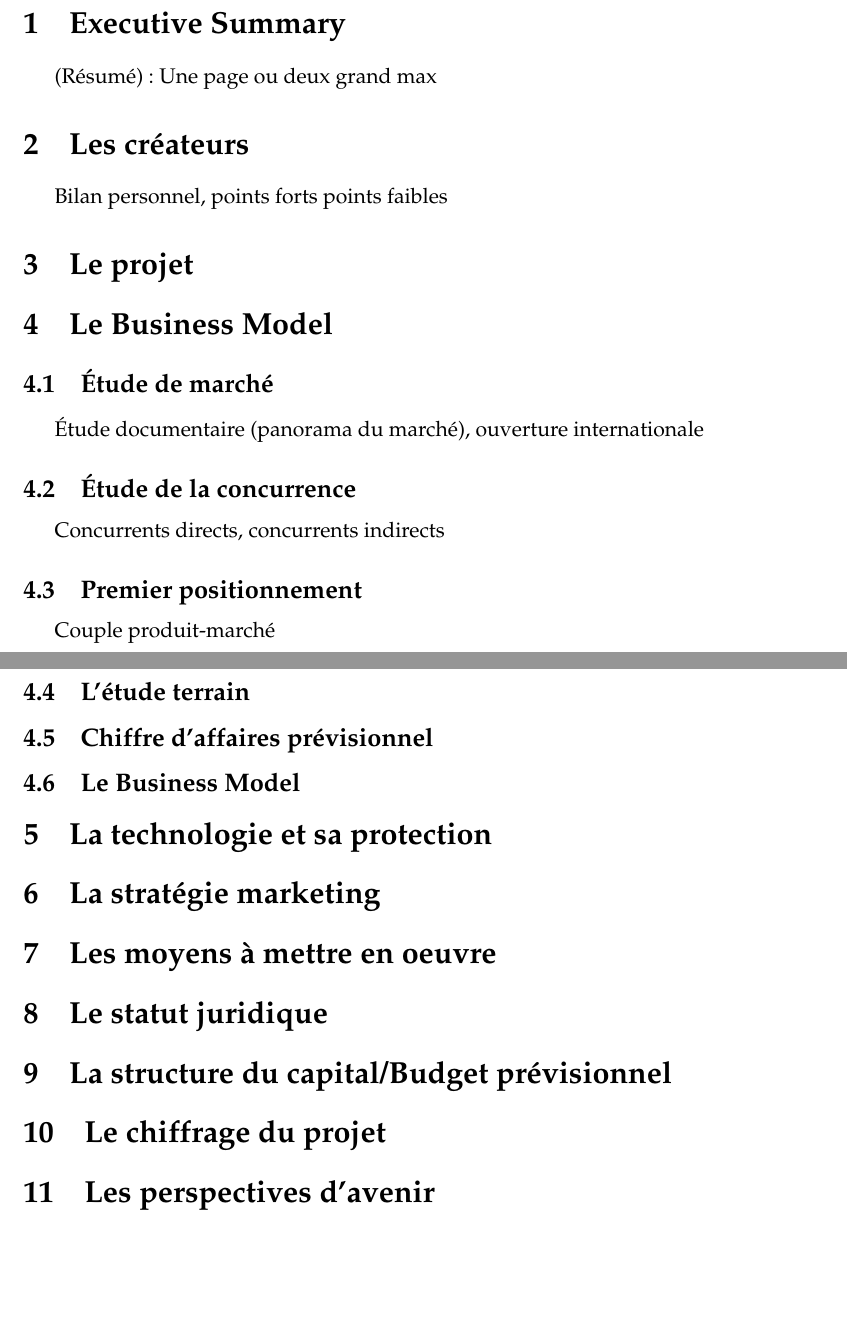
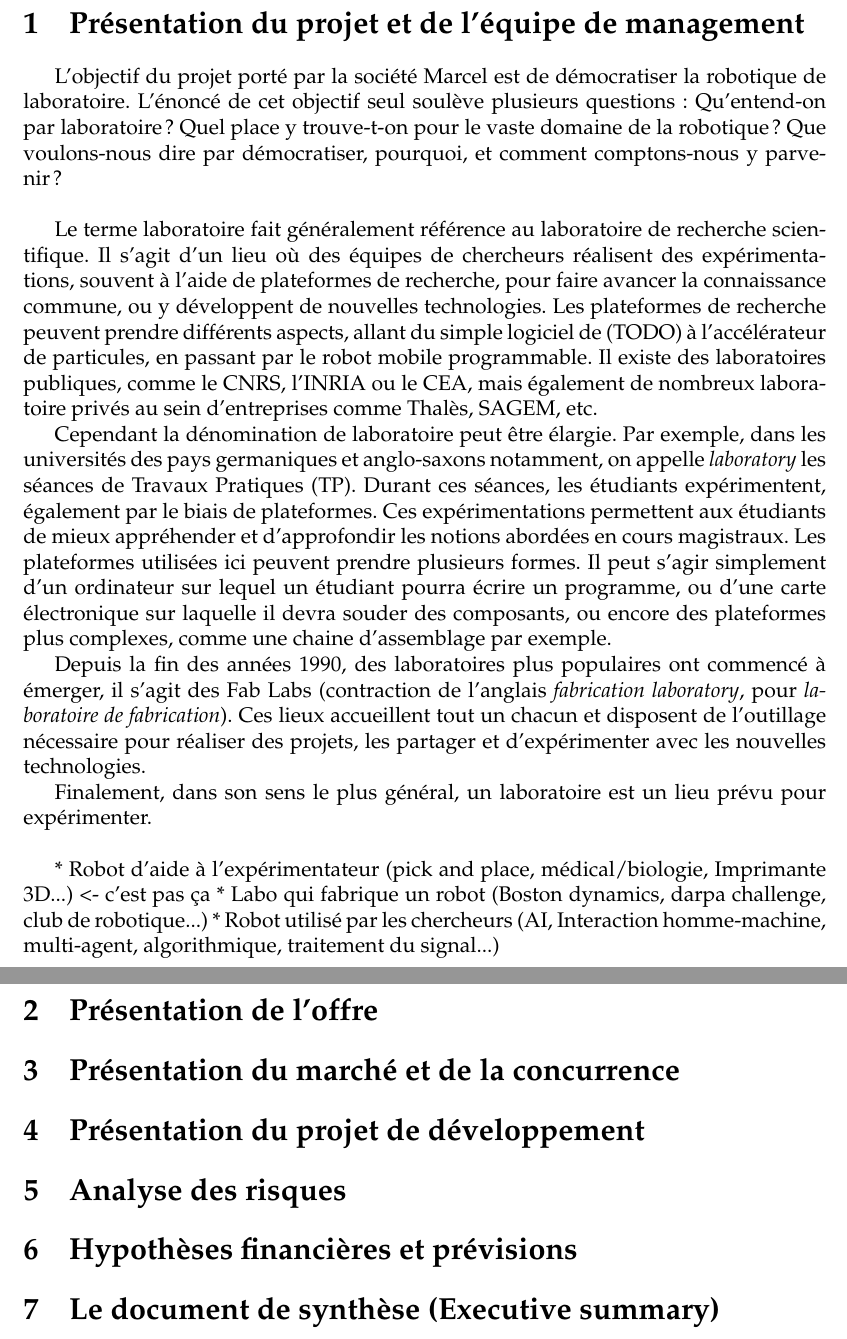
Before and after one commit to roule-marcel/stuff, a LaTeX document (business_plan/tex/main.tex): two parts of pages 2 and 3 of 3, joined at a grey line, cut at the place of the change, the shorter picture padded with empty space. Compiled offline with pdfLaTeX.

Commit message:
plan développement

```diff
--- a/business_plan/tex/main.tex
+++ b/business_plan/tex/main.tex
@@ -35,27 +35,73 @@
 
 \input{title}
 
-\section{Executive Summary}
-(Résumé) : Une page ou deux grand max
-\section{Les créateurs}
-Bilan personnel, points forts points faibles
-\section{Le projet}
-\section{Le Business Model}
-\subsection{Étude de marché}
-Étude documentaire (panorama du marché), ouverture internationale
-\subsection{Étude de la concurrence}
-Concurrents directs, concurrents indirects
-\subsection{Premier positionnement}
-Couple produit-marché
-\subsection{L'étude terrain}
-\subsection{Chiffre d'affaires prévisionnel}
-\subsection{Le Business Model}
-\section{La technologie et sa protection}
-\section{La stratégie marketing}
-\section{Les moyens à mettre en oeuvre}
-\section{Le statut juridique}
-\section{La structure du capital/Budget prévisionnel}
-\section{Le chiffrage du projet}
-\section{Les perspectives d'avenir}
+%Chapitre I : Présentation du projet et de l'équipe de management
+%Chapitre II : Présentation de l'offre
+%Chapitre III : Présentation du marché et de la concurrence
+%Chapitre IV : Présentation du projet de développement
+%Chapitre V : Analyse des risques
+%Chapitre VI : Hypothèses financières et prévisions
+%Chapitre VII : Le document de synthèse (Executive summary)
+
+
+\section{Présentation du projet et de l'équipe de management}
+L'objectif du projet porté par la société Marcel est de démocratiser la robotique de laboratoire.
+L'énoncé de cet objectif seul soulève plusieurs questions : Qu'entend-on par laboratoire ? Quel place y trouve-t-on pour le vaste domaine de la robotique ?
+Que voulons-nous dire par démocratiser, pourquoi, et comment comptons-nous y parvenir ?\\
+
+Le terme laboratoire fait généralement référence au laboratoire de recherche scientifique.
+Il s'agit d'un lieu où des équipes de chercheurs réalisent des expérimentations, souvent à l'aide de plateformes de recherche,
+pour faire avancer la connaissance commune, ou y développent de nouvelles technologies.
+Les plateformes de recherche peuvent prendre différents aspects, allant du simple logiciel de (TODO) à l'accélérateur de particules, en passant par le robot mobile programmable.
+Il existe des laboratoires publiques, comme le CNRS, l'INRIA ou le CEA, mais également de nombreux laboratoire privés au sein d'entreprises comme Thalès, SAGEM, etc.
+
+Cependant la dénomination de laboratoire peut être élargie.
+Par exemple, dans les universités des pays germaniques et anglo-saxons notamment, on appelle \emph{laboratory} les séances de Travaux Pratiques (TP).
+Durant ces séances, les étudiants expérimentent, également par le biais de plateformes.
+Ces expérimentations permettent aux étudiants de mieux appréhender et d'approfondir les notions abordées en cours magistraux.
+Les plateformes utilisées ici peuvent prendre plusieurs formes.
+Il peut s'agir simplement d'un ordinateur sur lequel un étudiant pourra écrire un programme,
+ou d'une carte électronique sur laquelle il devra souder des composants, ou encore des plateformes plus complexes, comme une chaine d'assemblage par exemple.
+
+Depuis la fin des années 1990, des laboratoires plus populaires ont commencé à émerger,
+il s'agit des Fab Labs (contraction de l'anglais \emph{fabrication laboratory}, pour \emph{laboratoire de fabrication}).
+Ces lieux accueillent tout un chacun et disposent de l'outillage nécessaire pour réaliser des projets, les partager et d'expérimenter avec les nouvelles technologies.
+
+Finalement, dans son sens le plus général, un laboratoire est un lieu prévu pour expérimenter.\\
+
+
+* Robot d'aide à l'expérimentateur (pick and place, médical/biologie, Imprimante 3D...) <- c'est pas ça
+* Labo qui fabrique un robot (Boston dynamics, darpa challenge, club de robotique...)
+* Robot utilisé par les chercheurs (AI, Interaction homme-machine, multi-agent, algorithmique, traitement du signal...)
+
+\section{Présentation de l'offre}
+\section{Présentation du marché et de la concurrence}
+\section{Présentation du projet de développement}
+\section{Analyse des risques}
+\section{Hypothèses financières et prévisions}
+\section{Le document de synthèse (Executive summary)}
+
+%\section{Executive Summary}
+%(Résumé) : Une page ou deux grand max
+%\section{Les créateurs}
+%Bilan personnel, points forts points faibles
+%\section{Le projet}
+%\section{Le Business Model}
+%\subsection{Étude de marché}
+%Étude documentaire (panorama du marché), ouverture internationale
+%\subsection{Étude de la concurrence}
+%Concurrents directs, concurrents indirects
+%\subsection{Premier positionnement}
+%Couple produit-marché
+%\subsection{L'étude terrain}
+%\subsection{Chiffre d'affaires prévisionnel}
+%\subsection{Le Business Model}
+%\section{La technologie et sa protection}
+%\section{La stratégie marketing}
+%\section{Les moyens à mettre en oeuvre}
+%\section{Le statut juridique}
+%\section{La structure du capital/Budget prévisionnel}
+%\section{Le chiffrage du projet}
+%\section{Les perspectives d'avenir}
 
 \end{document}
```
